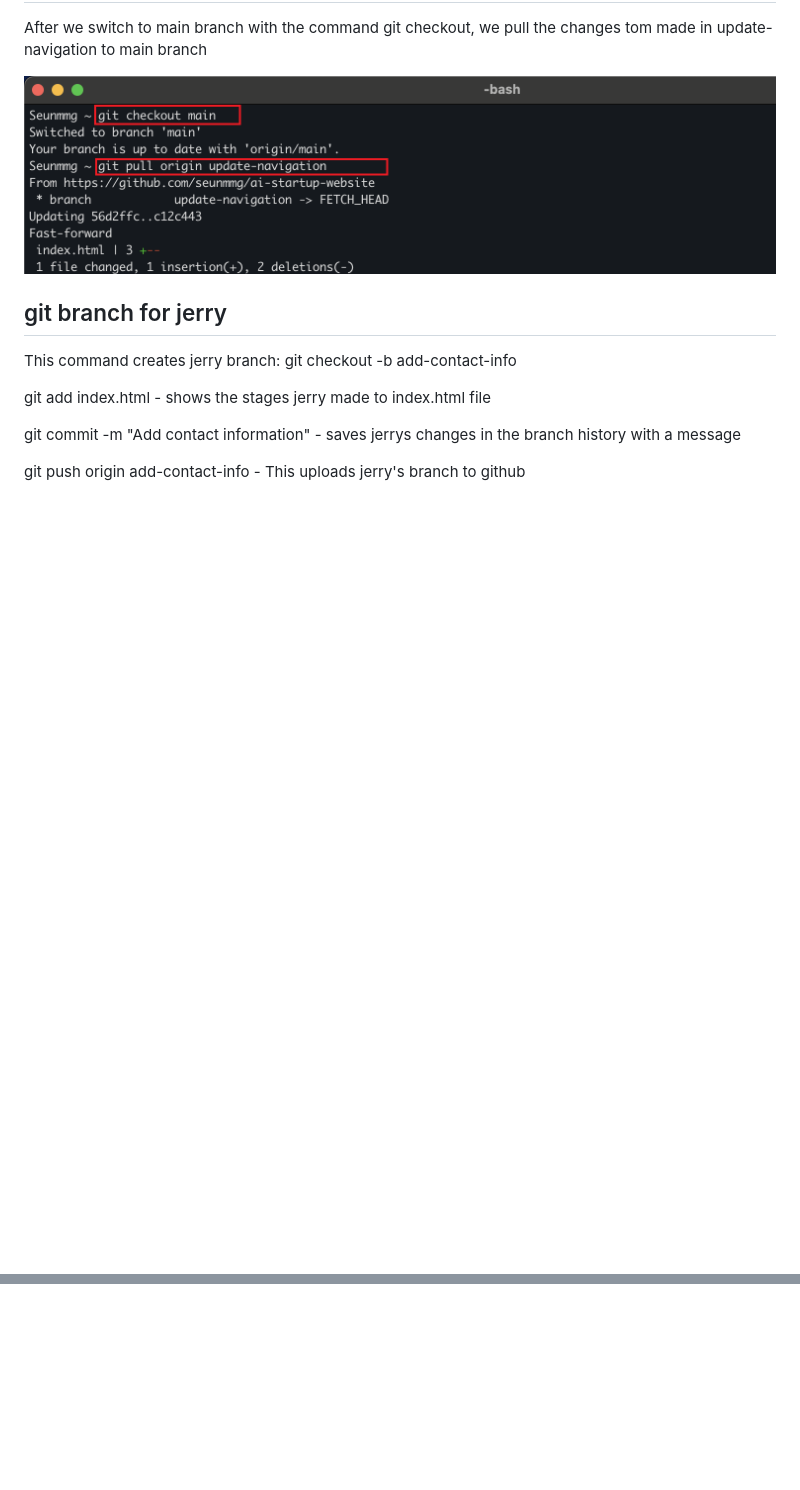
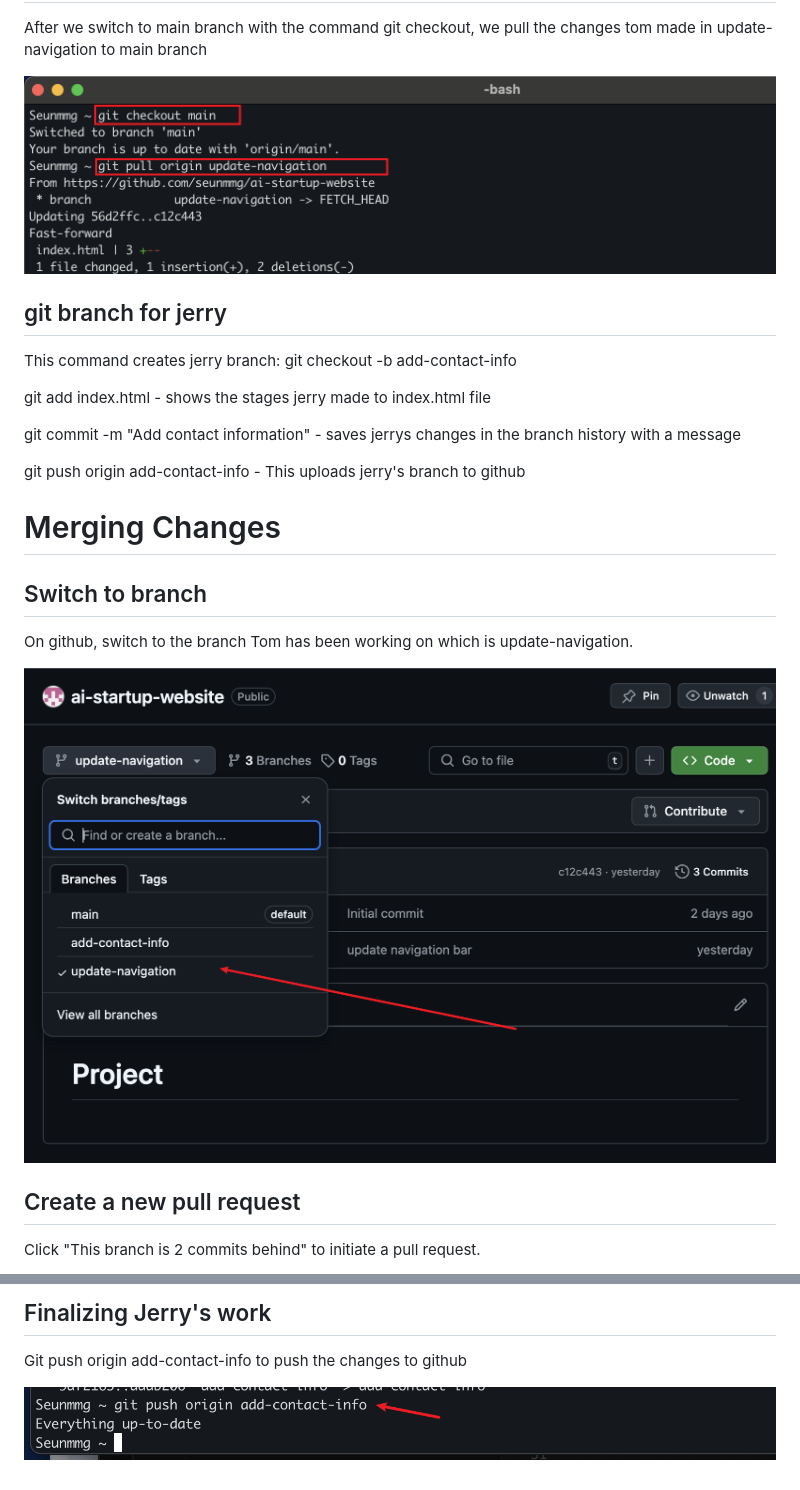
Before and after one commit to seunmmg/ai-startup-website, a Markdown page: README.md, 2 parts joined by grey strips. Rendered like a GitHub page; pictures changed too: img/10. Tom branch.png (added), img/15. git push.png (added); blank space fills up the shorter version.

Commit message:
my third commit

```diff
--- a/README.md
+++ b/README.md
@@ -51,3 +51,17 @@ git add index.html - shows the stages jerry made to index.html file
 git commit -m "Add contact information" - saves jerrys changes in the branch history with a message
 
 git push origin add-contact-info - This uploads jerry's branch to github
+
+
+# Merging Changes
+
+## Switch to branch
+
+On github, switch to the branch Tom has been working on which is update-navigation.
+
+![](./img/10.%20Tom%20branch.png)
+
+## Create a new pull request
+
+Click "This branch is 2 commits behind" to initiate a pull request.
+
@@ -53,0 +83,5 @@ git push origin add-contact-info - This uploads jerry's branch to github
+## Finalizing Jerry's work
+
+Git push origin add-contact-info to push the changes to github
+
+![](./img/15.%20git%20push.png)
```
Also changed, not shown: other parts of README.md (+15 -0 lines), img/11.Create pull request 1.png (added), img/12. Create pull request 2.png (added), img/13. create pull request 4.png (added), img/14.git check and pull.png (added), 2 other files.
